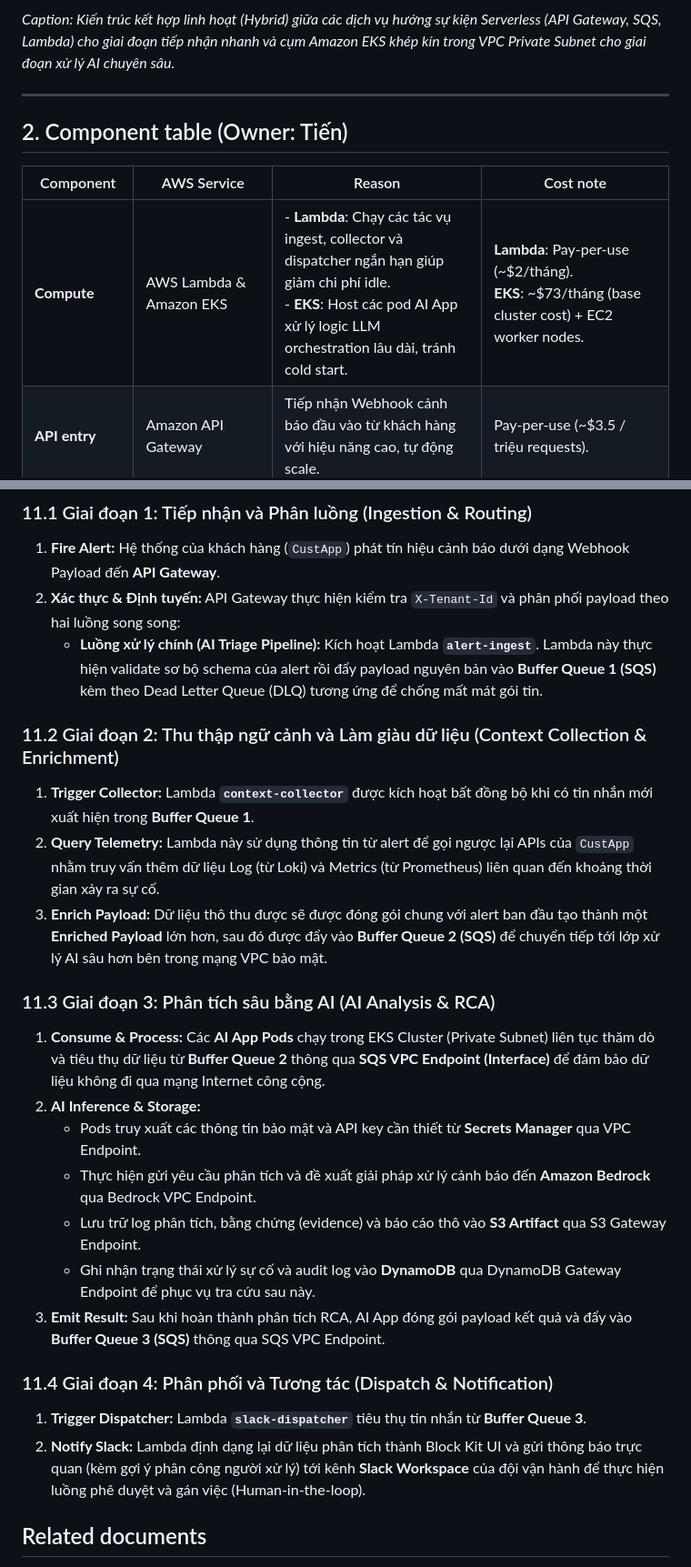
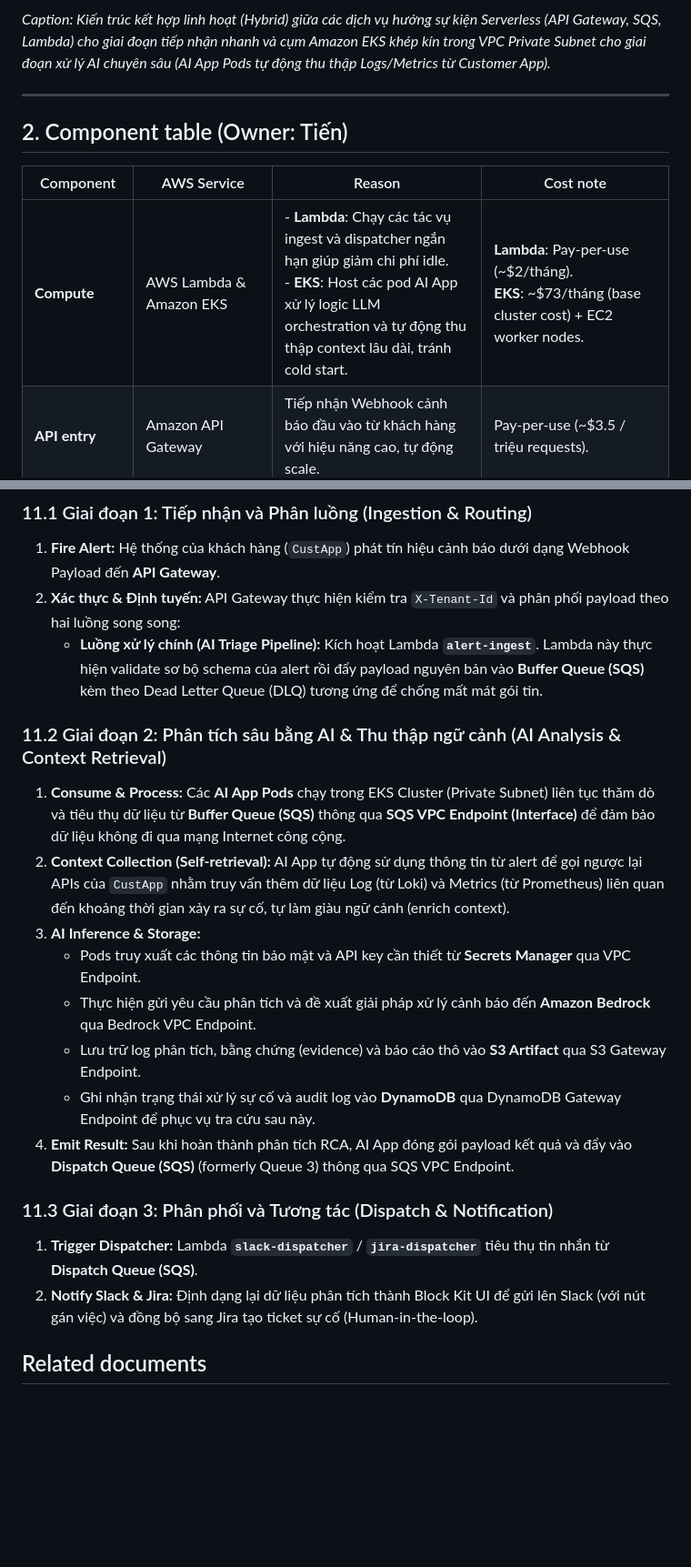
Before and after one commit to X-BRAIN-CDO-09/Triage-Hub, a Markdown page: docs/reports/02_infra_design.md, 2 parts joined by grey strips. Shown at 91% size. Drawn GitHub-style; blank space fills up the shorter version.

Commit message:
docs: refine hybrid infra design

````diff
--- a/docs/reports/02_infra_design.md
+++ b/docs/reports/02_infra_design.md
@@ -68,6 +64,7 @@ graph TB
 ```
 
-*Caption: Kiến trúc kết hợp linh hoạt (Hybrid) giữa các dịch vụ hướng sự kiện Serverless (API Gateway, SQS, Lambda) cho giai đoạn tiếp nhận nhanh và cụm Amazon EKS khép kín trong VPC Private Subnet cho giai đoạn xử lý AI chuyên sâu.*
+*Caption: Kiến trúc kết hợp linh hoạt (Hybrid) giữa các dịch vụ hướng sự kiện Serverless (API Gateway, SQS, Lambda) cho giai đoạn tiếp nhận nhanh và cụm Amazon EKS khép kín trong VPC Private Subnet cho giai đoạn xử lý AI chuyên sâu (AI App Pods tự động thu thập Logs/Metrics từ Customer App).*
+
 
 ---
 
@@ -75,7 +72,7 @@ graph TB
 
 | Component | AWS Service | Reason | Cost note |
 |---|---|---|---|
-| **Compute** | AWS Lambda & Amazon EKS | - **Lambda**: Chạy các tác vụ ingest, collector và dispatcher ngắn hạn giúp giảm chi phí idle.<br>- **EKS**: Host các pod AI App xử lý logic LLM orchestration lâu dài, tránh cold start. | **Lambda**: Pay-per-use (~$2/tháng).<br>**EKS**: ~$73/tháng (base cluster cost) + EC2 worker nodes. |
+| **Compute** | AWS Lambda & Amazon EKS | - **Lambda**: Chạy các tác vụ ingest và dispatcher ngắn hạn giúp giảm chi phí idle.<br>- **EKS**: Host các pod AI App xử lý logic LLM orchestration và tự động thu thập context lâu dài, tránh cold start. | **Lambda**: Pay-per-use (~$2/tháng).<br>**EKS**: ~$73/tháng (base cluster cost) + EC2 worker nodes. |
 | **API entry** | Amazon API Gateway | Tiếp nhận Webhook cảnh báo đầu vào từ khách hàng với hiệu năng cao, tự động scale. | Pay-per-use (~$3.5 / triệu requests). |
 | **Database** | Amazon DynamoDB | Lưu trữ tenant configurations, metadata và audit trail trạng thái của các sự cố với thời gian phản hồi sub-millisecond. | Tận dụng Free Tier, pay-per-use (~$5/tháng). |
 | **Storage** | Amazon S3 | Lưu trữ artifacts và tài liệu log/metric thô đã thu thập được để lưu vết phân tích. | S3 Standard tier (~$0.023/GB/tháng). |
@@ -435,25 +432,21 @@ Quy trình xử lý cảnh báo (Alert Processing Pipeline) được thiết k
 ### 11.1 Giai đoạn 1: Tiếp nhận và Phân luồng (Ingestion & Routing)
 1. **Fire Alert:** Hệ thống của khách hàng (`CustApp`) phát tín hiệu cảnh báo dưới dạng Webhook Payload đến **API Gateway**.
 2. **Xác thực & Định tuyến:** API Gateway thực hiện kiểm tra `X-Tenant-Id` và phân phối payload theo hai luồng song song:
-   - **Luồng xử lý chính (AI Triage Pipeline):** Kích hoạt Lambda **`alert-ingest`**. Lambda này thực hiện validate sơ bộ schema của alert rồi đẩy payload nguyên bản vào **Buffer Queue 1 (SQS)** kèm theo Dead Letter Queue (DLQ) tương ứng để chống mất mát gói tin.
+   - **Luồng xử lý chính (AI Triage Pipeline):** Kích hoạt Lambda **`alert-ingest`**. Lambda này thực hiện validate sơ bộ schema của alert rồi đẩy payload nguyên bản vào **Buffer Queue (SQS)** kèm theo Dead Letter Queue (DLQ) tương ứng để chống mất mát gói tin.
 
-### 11.2 Giai đoạn 2: Thu thập ngữ cảnh và Làm giàu dữ liệu (Context Collection & Enrichment)
-1. **Trigger Collector:** Lambda **`context-collector`** được kích hoạt bất đồng bộ khi có tin nhắn mới xuất hiện trong **Buffer Queue 1**.
-2. **Query Telemetry:** Lambda này sử dụng thông tin từ alert để gọi ngược lại APIs của `CustApp` nhằm truy vấn thêm dữ liệu Log (từ Loki) và Metrics (từ Prometheus) liên quan đến khoảng thời gian xảy ra sự cố.
-3. **Enrich Payload:** Dữ liệu thô thu được sẽ được đóng gói chung với alert ban đầu tạo thành một **Enriched Payload** lớn hơn, sau đó được đẩy vào **Buffer Queue 2 (SQS)** để chuyển tiếp tới lớp xử lý AI sâu hơn bên trong mạng VPC bảo mật.
-
-### 11.3 Giai đoạn 3: Phân tích sâu bằng AI (AI Analysis & RCA)
-1. **Consume & Process:** Các **AI App Pods** chạy trong EKS Cluster (Private Subnet) liên tục thăm dò và tiêu thụ dữ liệu từ **Buffer Queue 2** thông qua **SQS VPC Endpoint (Interface)** để đảm bảo dữ liệu không đi qua mạng Internet công cộng.
-2. **AI Inference & Storage:**
+### 11.2 Giai đoạn 2: Phân tích sâu bằng AI & Thu thập ngữ cảnh (AI Analysis & Context Retrieval)
+1. **Consume & Process:** Các **AI App Pods** chạy trong EKS Cluster (Private Subnet) liên tục thăm dò và tiêu thụ dữ liệu từ **Buffer Queue (SQS)** thông qua **SQS VPC Endpoint (Interface)** để đảm bảo dữ liệu không đi qua mạng Internet công cộng.
+2. **Context Collection (Self-retrieval):** AI App tự động sử dụng thông tin từ alert để gọi ngược lại APIs của `CustApp` nhằm truy vấn thêm dữ liệu Log (từ Loki) và Metrics (từ Prometheus) liên quan đến khoảng thời gian xảy ra sự cố, tự làm giàu ngữ cảnh (enrich context).
+3. **AI Inference & Storage:**
    - Pods truy xuất các thông tin bảo mật và API key cần thiết từ **Secrets Manager** qua VPC Endpoint.
    - Thực hiện gửi yêu cầu phân tích và đề xuất giải pháp xử lý cảnh báo đến **Amazon Bedrock** qua Bedrock VPC Endpoint.
    - Lưu trữ log phân tích, bằng chứng (evidence) và báo cáo thô vào **S3 Artifact** qua S3 Gateway Endpoint.
    - Ghi nhận trạng thái xử lý sự cố và audit log vào **DynamoDB** qua DynamoDB Gateway Endpoint để phục vụ tra cứu sau này.
-3. **Emit Result:** Sau khi hoàn thành phân tích RCA, AI App đóng gói payload kết quả và đẩy vào **Buffer Queue 3 (SQS)** thông qua SQS VPC Endpoint.
+4. **Emit Result:** Sau khi hoàn thành phân tích RCA, AI App đóng gói payload kết quả và đẩy vào **Dispatch Queue (SQS)** (formerly Queue 3) thông qua SQS VPC Endpoint.
 
-### 11.4 Giai đoạn 4: Phân phối và Tương tác (Dispatch & Notification)
-1. **Trigger Dispatcher:** Lambda **`slack-dispatcher`** tiêu thụ tin nhắn từ **Buffer Queue 3**.
-2. **Notify Slack:** Lambda định dạng lại dữ liệu phân tích thành Block Kit UI và gửi thông báo trực quan (kèm gợi ý phân công người xử lý) tới kênh **Slack Workspace** của đội vận hành để thực hiện luồng phê duyệt và gán việc (Human-in-the-loop).
+### 11.3 Giai đoạn 3: Phân phối và Tương tác (Dispatch & Notification)
+1. **Trigger Dispatcher:** Lambda **`slack-dispatcher`** / **`jira-dispatcher`** tiêu thụ tin nhắn từ **Dispatch Queue (SQS)**.
+2. **Notify Slack & Jira:** Định dạng lại dữ liệu phân tích thành Block Kit UI để gửi lên Slack (với nút gán việc) và đồng bộ sang Jira tạo ticket sự cố (Human-in-the-loop).
 
 ## Related documents
 
````
Also changed, not shown: other parts of docs/reports/02_infra_design.md (+10 -14 lines), docs/reports/08_adrs.md (+7 -6 lines).
